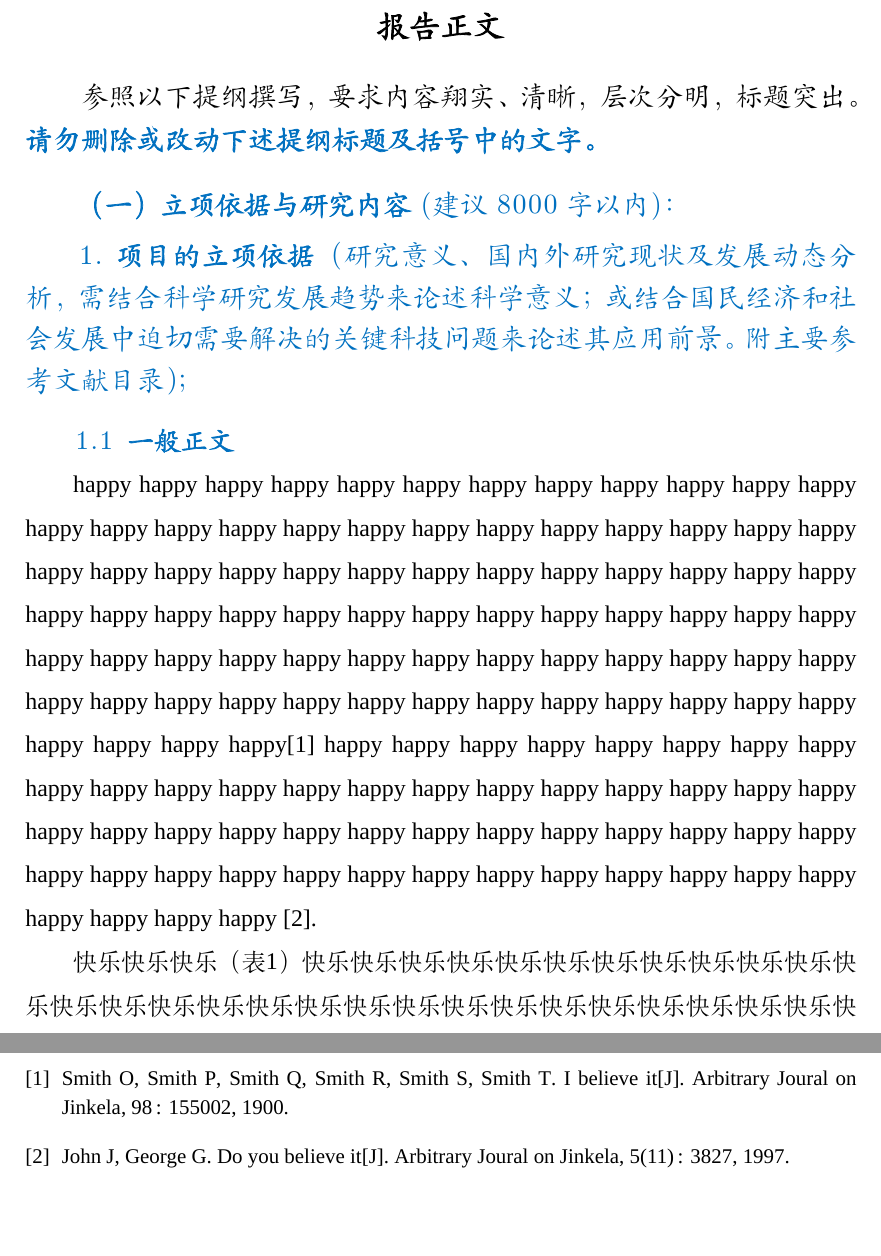
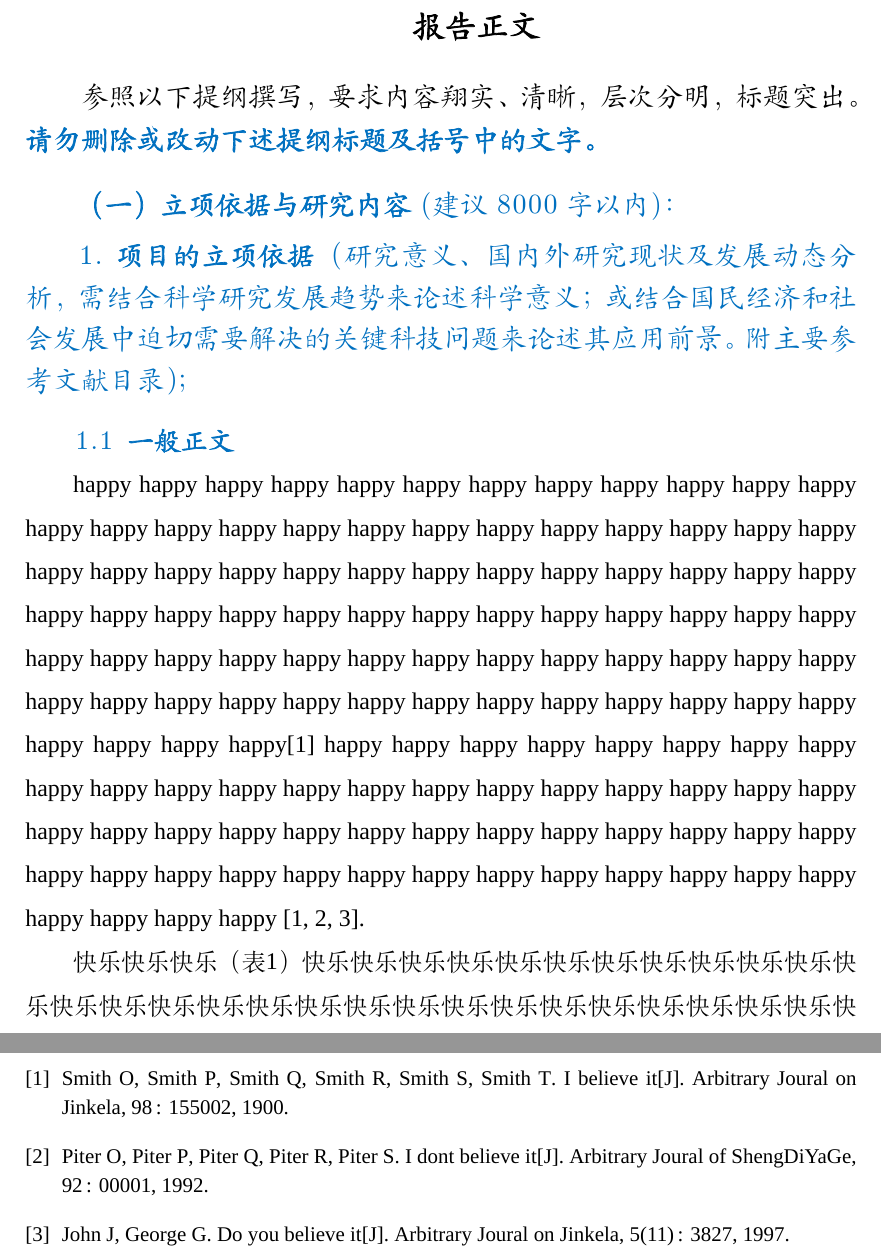
Before and after one commit to huangwb8/ChineseResearchLaTeX, a LaTeX document (NSFC_Young/main.tex, which reads NSFC_Young/extraTex/1.1.立项依据.tex): two parts of pages 1 and 5 of 10, joined at a grey line, cut so that both start at the same text, the shorter picture padded with empty space. Compiled offline with XeLaTeX; a missing font is replaced by an installed copy or a similar font.

Commit message:
优化“报告正文”字样的位置
+ 优化面上和青年模板的“报告正文”字样的位置，使之更加符合word模板。具体方案： 在前面添加`\hspace{2em}`

```diff
--- a/NSFC_Young/extraTex/1.1.立项依据.tex
+++ b/NSFC_Young/extraTex/1.1.立项依据.tex
@@ -5,7 +5,7 @@
 
 \indent\setlength{\parindent}{2em}%首行缩进4字符
 
-happy happy happy happy happy happy happy happy happy happy happy happy happy happy happy happy happy happy happy happy happy happy happy happy happy happy happy happy happy happy happy happy happy happy happy happy happy happy happy happy happy happy happy happy happy happy happy happy happy happy happy happy happy happy happy happy happy happy happy happy happy happy happy happy happy happy happy happy happy happy happy happy happy happy happy happy happy happy happy happy happy\cite{Smith1900} happy happy happy happy happy happy happy happy happy happy happy happy happy happy happy happy happy happy happy happy happy happy happy happy happy happy happy happy happy happy happy happy happy happy happy happy happy happy happy happy happy happy happy happy happy happy happy happy happy happy happy \cite{John1997}.
+happy happy happy happy happy happy happy happy happy happy happy happy happy happy happy happy happy happy happy happy happy happy happy happy happy happy happy happy happy happy happy happy happy happy happy happy happy happy happy happy happy happy happy happy happy happy happy happy happy happy happy happy happy happy happy happy happy happy happy happy happy happy happy happy happy happy happy happy happy happy happy happy happy happy happy happy happy happy happy happy happy\cite{Smith1900} happy happy happy happy happy happy happy happy happy happy happy happy happy happy happy happy happy happy happy happy happy happy happy happy happy happy happy happy happy happy happy happy happy happy happy happy happy happy happy happy happy happy happy happy happy happy happy happy happy happy happy \cite{Smith1900,Piter1992, John1997}.
 
 快乐 快乐 快乐（表\ref{table1}） 快乐 快乐 快乐 快乐 快乐 快乐 快乐 快乐 快乐 快乐 快乐 快乐 快乐 快乐 快乐 快乐 快乐 快乐 快乐 快乐 快乐 快乐 快乐 快乐 快乐 快乐 快乐 快乐 快乐 快乐 快乐 快乐 快乐 快乐 快乐 快乐 快乐 快乐 快乐 快乐 快乐 快乐 快乐 快乐 快乐 快乐 快乐 快乐 快乐 快乐 快乐 快乐 快乐 快乐 快乐 快乐 快乐 快乐 快乐 快乐 快乐 快乐 快乐 快乐 快乐 快乐 快乐 快乐 快乐 快乐 快乐 快乐 快乐 快乐 快乐 快乐 快乐 快乐 快乐 快乐 快乐 快乐 快乐 快乐 快乐 快乐 快乐 快乐 快乐 快乐 快乐 快乐 快乐 快乐 快乐 快乐 快乐 快乐 快乐 快乐 快乐 快乐 快乐 快乐 快乐 快乐 快乐 快乐 快乐 快乐 快乐 快乐 快乐 快乐 快乐 快乐 快乐 快乐 快乐 快乐 快乐 快乐 快乐 快乐 快乐 快乐 快乐（图\ref{zzmx-116}） 快乐 快乐 快乐 快乐 快乐 快乐 快乐 快乐 快乐 快乐 快乐 快乐 快乐 快乐 快乐 快乐 快乐 快乐 快乐
 
--- a/NSFC_Young/main.tex
+++ b/NSFC_Young/main.tex
@@ -185,7 +185,8 @@
 \renewcommand\thesubsubsubsection{（\arabic{subsubsection}）}
 \titleformat{\subsubsubsection}
   {\templatefont \bfseries} % format \color{MsBlue}
-  {\hspace{1em} （\arabic{subsubsubsection}）} % label
+  {\hspace{1em} （\arabic{subsubsubsection}）} % 类似（1）
+  % {\hspace{1em} \arabic{subsection}.\arabic{subsubsection}.\arabic{subsubsubsection}} % 类似1.1.1
   {0.5pt} % separation
   {}   % before-code
 \makeatletter
@@ -279,13 +280,16 @@
 % \punctstyle{kaiming} % 部分的标点半角
 \punctstyle{hangmobanjiao} % 末半角式，仅行末挤压。
 
+% 参考文献上标与压缩
+% \usepackage[super,square,comma,sort&compress]{natbib}
+
 %%%%============================正  文=============================%%%%
 \begin{document}
 
 % \setcounter{page}{4} % 手动设置第一页的页码为4
 
 \begin{center}
-{\sanhao \kaishu \bfseries 报告正文}
+{\sanhao \kaishu \bfseries \hspace{2em} 报告正文}
 \end{center}
 
 {\sihao \kaishu 参照以下提纲撰写，要求内容翔实、清晰，层次分明，标题突出。{\color{MsBlue} \bfseries 请勿删除或改动下述提纲标题及括号中的文字。}}
```
Also changed, not shown: NSFC_General/main.tex (+1 -1 lines), NSFC_General/main.pdf, NSFC_Young/main.pdf.
